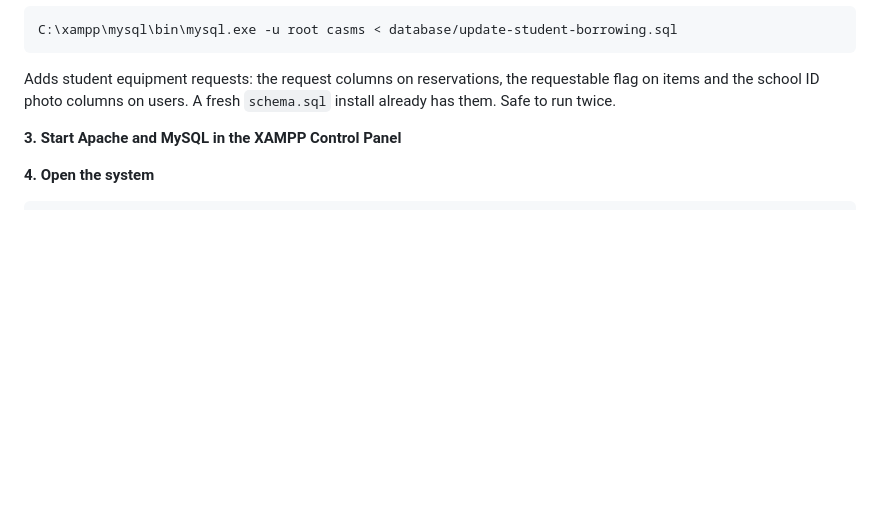
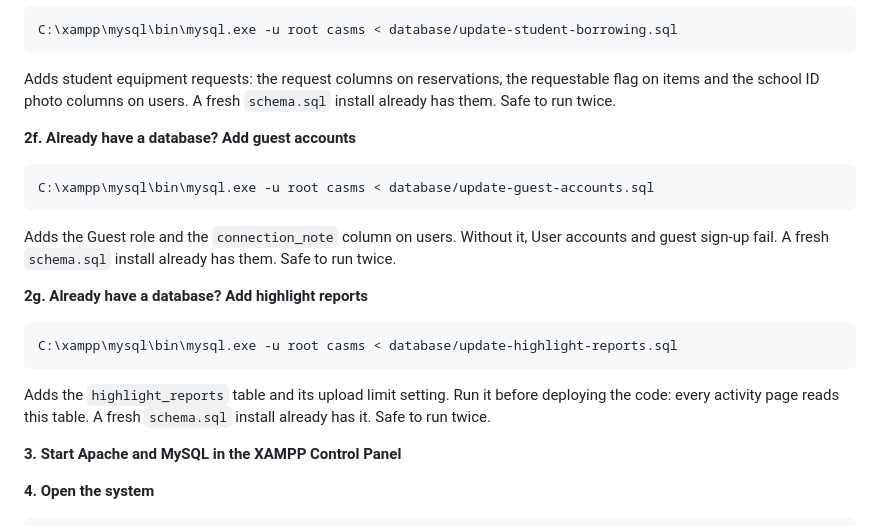
Before and after one commit to ceddy-acads/BukSU_CASDEVU, a Markdown page: README.md, the part around the change. Rendered like a GitHub page; blank space fills up the shorter version.

Commit message:
Add README upgrade steps for guest accounts and highlight reports
Existing installs that skip update-guest-accounts.sql get a 500 on User
accounts and guest sign-up; skipping update-highlight-reports.sql breaks
every activity page.

Co-Authored-By: Claude Opus 5.5 <noreply@anthropic.com>

````diff
--- a/README.md
+++ b/README.md
@@ -81,6 +81,26 @@ C:\xampp\mysql\bin\mysql.exe -u root casms < database/update-student-borrowing.s
 Adds student equipment requests: the request columns on reservations, the
 requestable flag on items and the school ID photo columns on users. A fresh
 `schema.sql` install already has them. Safe to run twice.
+
+**2f. Already have a database? Add guest accounts**
+
+```bash
+C:\xampp\mysql\bin\mysql.exe -u root casms < database/update-guest-accounts.sql
+```
+
+Adds the Guest role and the `connection_note` column on users. Without it,
+User accounts and guest sign-up fail. A fresh `schema.sql` install already
+has them. Safe to run twice.
+
+**2g. Already have a database? Add highlight reports**
+
+```bash
+C:\xampp\mysql\bin\mysql.exe -u root casms < database/update-highlight-reports.sql
+```
+
+Adds the `highlight_reports` table and its upload limit setting. Run it
+before deploying the code: every activity page reads this table. A fresh
+`schema.sql` install already has it. Safe to run twice.
 
 **3. Start Apache and MySQL in the XAMPP Control Panel**
 
````
